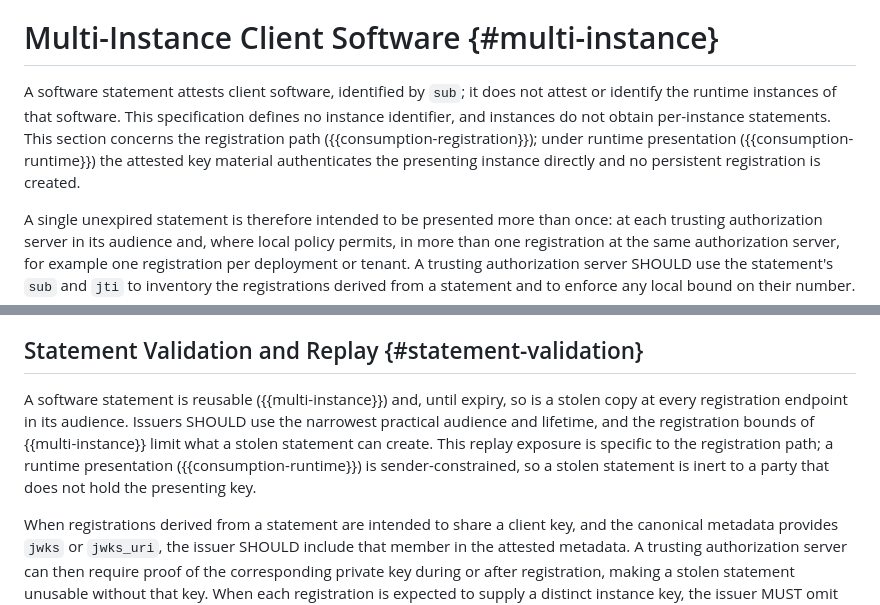
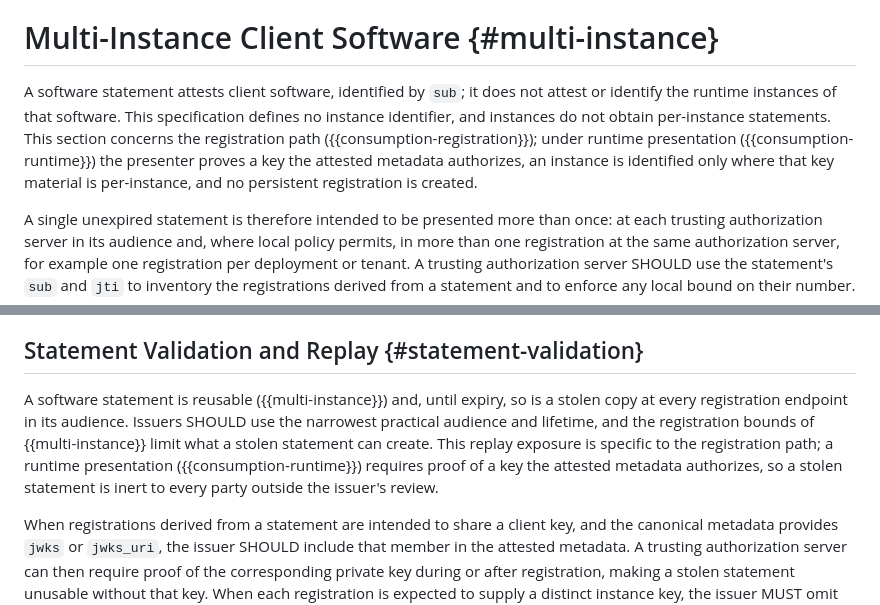
Before and after one commit to mcguinness/draft-mcguinness-oauth-software-statement-issuance, a Markdown page: draft-mcguinness-oauth-software-statement-issuance.md, 2 parts joined by grey strips. GitHub-like rendering.

```diff
--- a/draft-mcguinness-oauth-software-statement-issuance.md
+++ b/draft-mcguinness-oauth-software-statement-issuance.md
@@ -727,7 +733,7 @@ This specification defines runtime presentation through the `software_statement`
 
 # Multi-Instance Client Software {#multi-instance}
 
-A software statement attests client software, identified by `sub`; it does not attest or identify the runtime instances of that software. This specification defines no instance identifier, and instances do not obtain per-instance statements. This section concerns the registration path ({{consumption-registration}}); under runtime presentation ({{consumption-runtime}}) the attested key material authenticates the presenting instance directly and no persistent registration is created.
+A software statement attests client software, identified by `sub`; it does not attest or identify the runtime instances of that software. This specification defines no instance identifier, and instances do not obtain per-instance statements. This section concerns the registration path ({{consumption-registration}}); under runtime presentation ({{consumption-runtime}}) the presenter proves a key the attested metadata authorizes, an instance is identified only where that key material is per-instance, and no persistent registration is created.
 
 A single unexpired statement is therefore intended to be presented more than once: at each trusting authorization server in its audience and, where local policy permits, in more than one registration at the same authorization server, for example one registration per deployment or tenant. A trusting authorization server SHOULD use the statement's `sub` and `jti` to inventory the registrations derived from a statement and to enforce any local bound on their number.
 
@@ -875,7 +881,7 @@ No response parameter transits a browser, but there is also no in-band evidence
 
 ## Statement Validation and Replay {#statement-validation}
 
-A software statement is reusable ({{multi-instance}}) and, until expiry, so is a stolen copy at every registration endpoint in its audience. Issuers SHOULD use the narrowest practical audience and lifetime, and the registration bounds of {{multi-instance}} limit what a stolen statement can create. This replay exposure is specific to the registration path; a runtime presentation ({{consumption-runtime}}) is sender-constrained, so a stolen statement is inert to a party that does not hold the presenting key.
+A software statement is reusable ({{multi-instance}}) and, until expiry, so is a stolen copy at every registration endpoint in its audience. Issuers SHOULD use the narrowest practical audience and lifetime, and the registration bounds of {{multi-instance}} limit what a stolen statement can create. This replay exposure is specific to the registration path; a runtime presentation ({{consumption-runtime}}) requires proof of a key the attested metadata authorizes, so a stolen statement is inert to every party outside the issuer's review.
 
 When registrations derived from a statement are intended to share a client key, and the canonical metadata provides `jwks` or `jwks_uri`, the issuer SHOULD include that member in the attested metadata. A trusting authorization server can then require proof of the corresponding private key during or after registration, making a stolen statement unusable without that key. When each registration is expected to supply a distinct instance key, the issuer MUST omit `jwks` and `jwks_uri` so that plain registration metadata can carry that key without conflicting with {{RFC7591}} precedence.
 
```
Also changed, not shown: other parts of draft-mcguinness-oauth-software-statement-issuance.md (+10 -4 lines).
